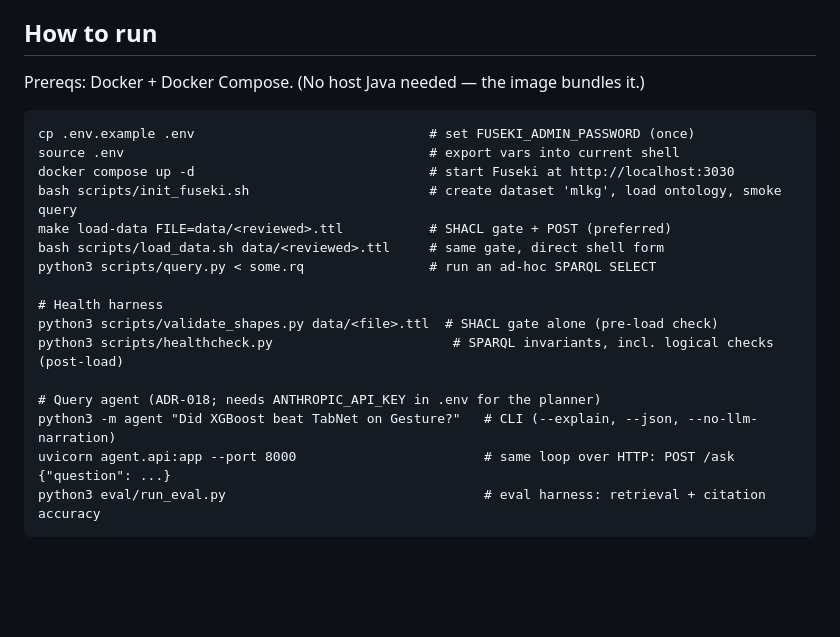
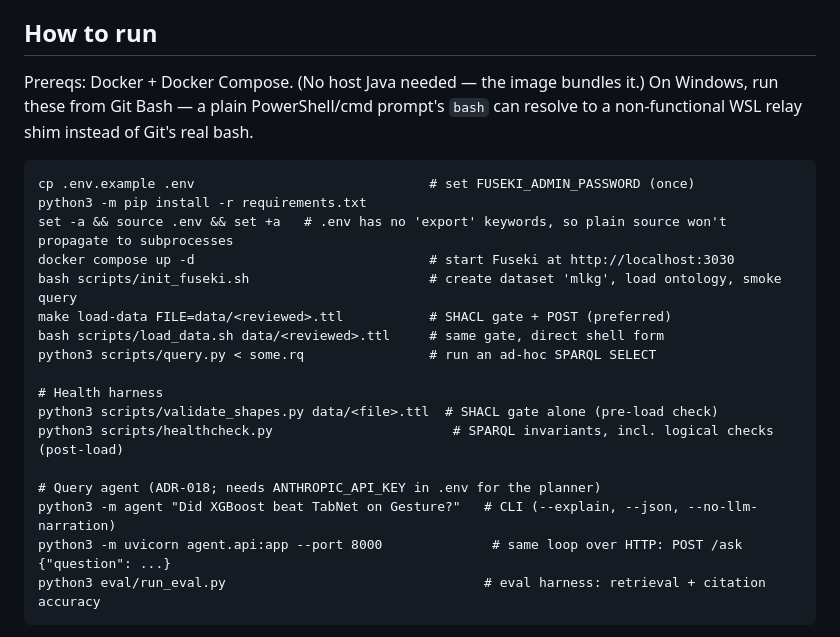
Before and after one commit to CharalamposGiannakis/ml-knowledge-agent, a Markdown page: CLAUDE.md, the part around the change. Rendered like a GitHub page; blank space fills up the shorter version.

Commit message:
docs: fix How to run — env export, python3 -m invocations, Windows bash note

```diff
--- a/CLAUDE.md
+++ b/CLAUDE.md
@@ -47,9 +47,12 @@ table/figure, page). If the graph lacks the answer, it says so. No fabrication.
 
 ## How to run
 Prereqs: Docker + Docker Compose. (No host Java needed — the image bundles it.)
+On Windows, run these from Git Bash — a plain PowerShell/cmd prompt's `bash` can resolve to a
+non-functional WSL relay shim instead of Git's real bash.
 
     cp .env.example .env                              # set FUSEKI_ADMIN_PASSWORD (once)
-    source .env                                       # export vars into current shell
+    python3 -m pip install -r requirements.txt
+    set -a && source .env && set +a   # .env has no 'export' keywords, so plain source won't propagate to subprocesses
     docker compose up -d                              # start Fuseki at http://localhost:3030
     bash scripts/init_fuseki.sh                       # create dataset 'mlkg', load ontology, smoke query
     make load-data FILE=data/<reviewed>.ttl           # SHACL gate + POST (preferred)
@@ -62,7 +65,7 @@ Prereqs: Docker + Docker Compose. (No host Java needed — the image bundles it.
 
     # Query agent (ADR-018; needs ANTHROPIC_API_KEY in .env for the planner)
     python3 -m agent "Did XGBoost beat TabNet on Gesture?"   # CLI (--explain, --json, --no-llm-narration)
-    uvicorn agent.api:app --port 8000                        # same loop over HTTP: POST /ask {"question": ...}
+    python3 -m uvicorn agent.api:app --port 8000              # same loop over HTTP: POST /ask {"question": ...}
     python3 eval/run_eval.py                                 # eval harness: retrieval + citation accuracy
 
 **Note:** `make init` will fail loudly if `FUSEKI_ADMIN_PASSWORD` is not set in `.env` — this is
```
